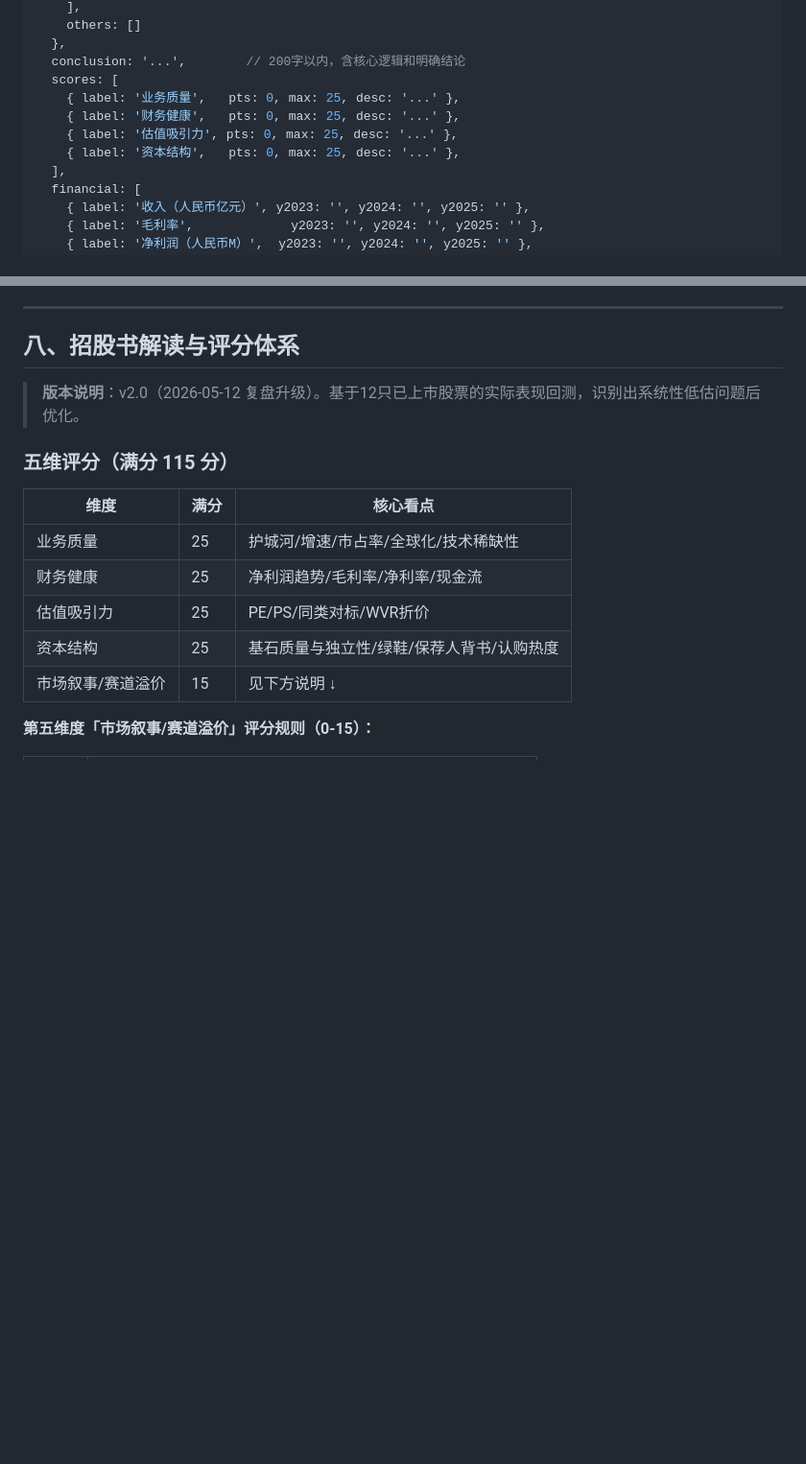
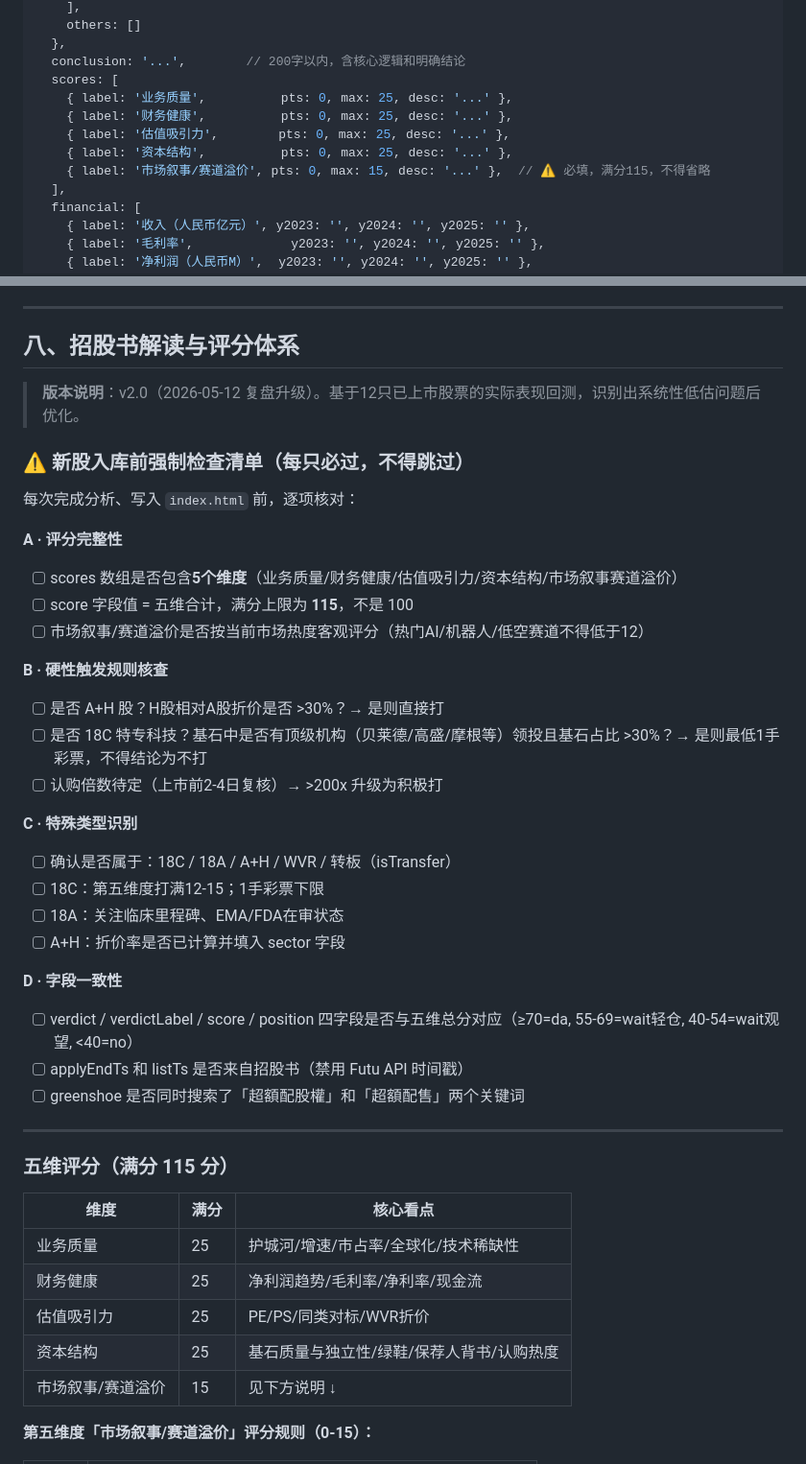
Before and after one commit to sysusq-qq/ipo-dashboard, a Markdown page: CLAUDE.md, 2 parts joined by grey strips. Shown at 96% size. Drawn GitHub-style; blank space fills up the shorter version.

Commit message:
CLAUDE.md：scores模板补第五维度+新增入库前强制检查清单(A/B/C/D四项)

```diff
--- a/CLAUDE.md
+++ b/CLAUDE.md
@@ -170,10 +170,11 @@ ipo-dashboard/
   },
   conclusion: '...',        // 200字以内，含核心逻辑和明确结论
   scores: [
-    { label: '业务质量',   pts: 0, max: 25, desc: '...' },
-    { label: '财务健康',   pts: 0, max: 25, desc: '...' },
-    { label: '估值吸引力', pts: 0, max: 25, desc: '...' },
-    { label: '资本结构',   pts: 0, max: 25, desc: '...' },
+    { label: '业务质量',          pts: 0, max: 25, desc: '...' },
+    { label: '财务健康',          pts: 0, max: 25, desc: '...' },
+    { label: '估值吸引力',        pts: 0, max: 25, desc: '...' },
+    { label: '资本结构',          pts: 0, max: 25, desc: '...' },
+    { label: '市场叙事/赛道溢价', pts: 0, max: 15, desc: '...' },  // ⚠️ 必填，满分115，不得省略
   ],
   financial: [
     { label: '收入（人民币亿元）', y2023: '', y2024: '', y2025: '' },
@@ -326,6 +327,33 @@ const d = new Date(ts * 1000 + new Date().getTimezoneOffset() * 60000 + 8 * 3600
 
 > **版本说明**：v2.0（2026-05-12 复盘升级）。基于12只已上市股票的实际表现回测，识别出系统性低估问题后优化。
 
+### ⚠️ 新股入库前强制检查清单（每只必过，不得跳过）
+
+每次完成分析、写入 `index.html` 前，逐项核对：
+
+**A · 评分完整性**
+- [ ] scores 数组是否包含**5个维度**（业务质量/财务健康/估值吸引力/资本结构/市场叙事赛道溢价）
+- [ ] score 字段值 = 五维合计，满分上限为 **115**，不是 100
+- [ ] 市场叙事/赛道溢价是否按当前市场热度客观评分（热门AI/机器人/低空赛道不得低于12）
+
+**B · 硬性触发规则核查**
+- [ ] 是否 A+H 股？H股相对A股折价是否 >30%？→ 是则直接打
+- [ ] 是否 18C 特专科技？基石中是否有顶级机构（贝莱德/高盛/摩根等）领投且基石占比 >30%？→ 是则最低1手彩票，不得结论为不打
+- [ ] 认购倍数待定（上市前2-4日复核）→ >200x 升级为积极打
+
+**C · 特殊类型识别**
+- [ ] 确认是否属于：18C / 18A / A+H / WVR / 转板（isTransfer）
+- [ ] 18C：第五维度打满12-15；1手彩票下限
+- [ ] 18A：关注临床里程碑、EMA/FDA在审状态
+- [ ] A+H：折价率是否已计算并填入 sector 字段
+
+**D · 字段一致性**
+- [ ] verdict / verdictLabel / score / position 四字段是否与五维总分对应（≥70=da, 55-69=wait轻仓, 40-54=wait观望, <40=no）
+- [ ] applyEndTs 和 listTs 是否来自招股书（禁用 Futu API 时间戳）
+- [ ] greenshoe 是否同时搜索了「超額配股權」和「超額配售」两个关键词
+
+---
+
 ### 五维评分（满分 115 分）
 
 | 维度 | 满分 | 核心看点 |
```
